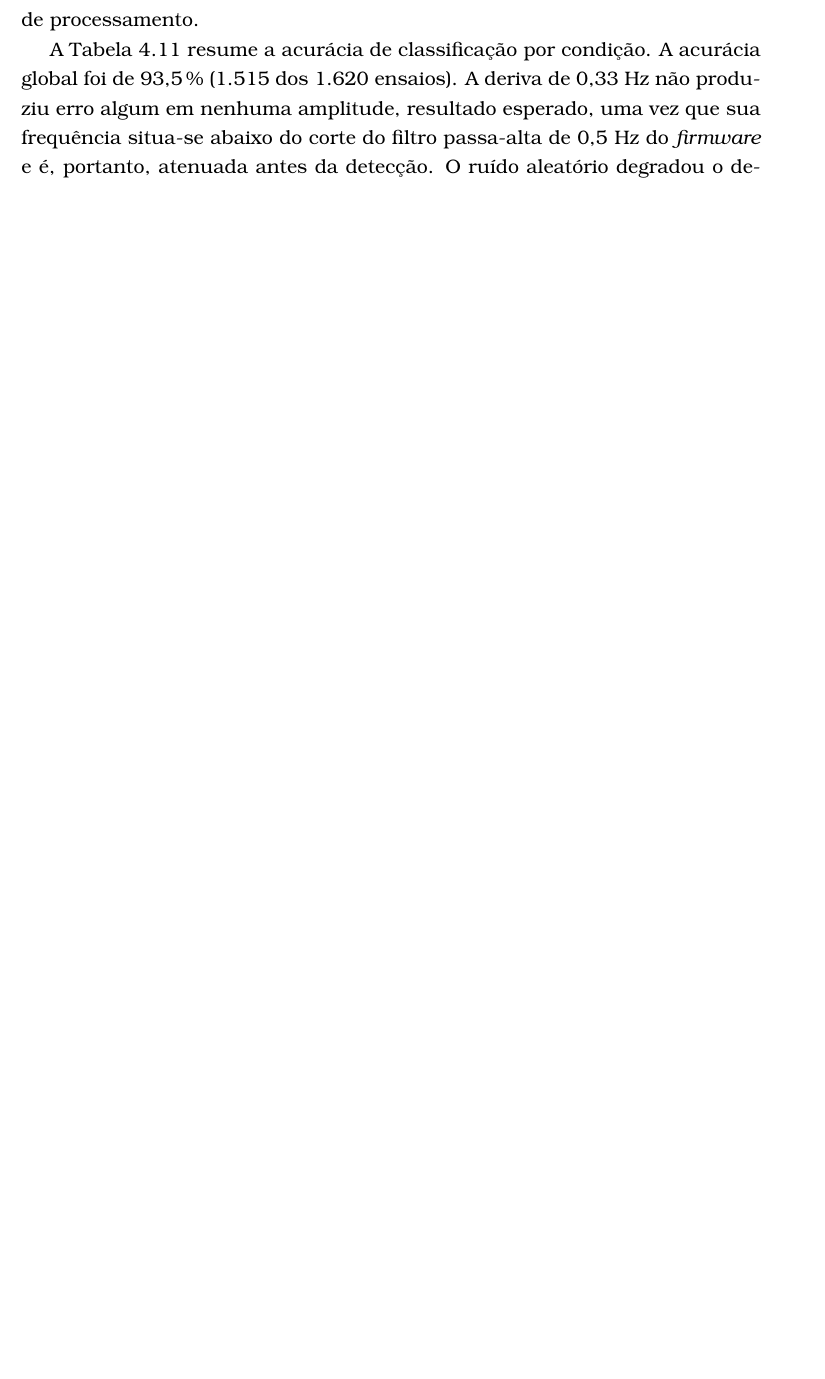
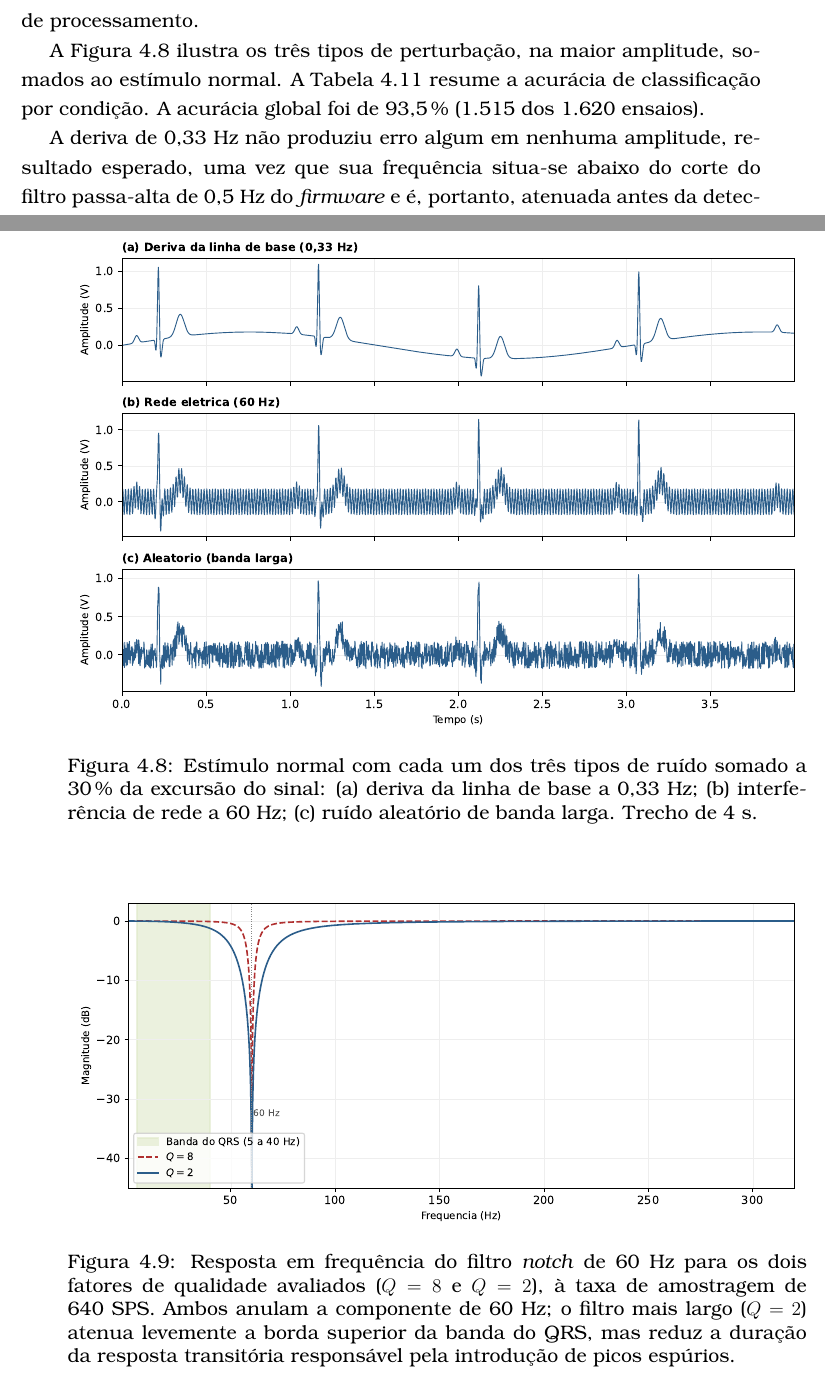
Before and after one commit to ezefferth/dissertacao-mestrado, a LaTeX thesis (tese.tex, which reads 4_resultados.tex): part of page 74 of 91 before the commit and two parts of pages 74 and 83 of 93 after it, the two joined at a grey line, cut so that both start at the same text, the shorter picture padded with empty space. Compiled offline with pdfLaTeX; a LaTeX package or settings file that is missing is left out.

Commit message:
Cap. 4: figuras do arco de ruido (tipos de ruido e resposta do notch)
Duas figuras geradas dos dados reais (plot_thesis_ruido.py, no repo do firmware):

- figura_ruido_tipos: o estimulo normal com os tres ruidos a 30% (deriva 0,33 Hz,
  rede 60 Hz, aleatorio), na sec:resRuido — formato da Fig. 11 de Moraes & Iaione.
- figura_notch_resposta: resposta em frequencia do notch Q=8 vs Q=2 a 640 SPS,
  com a banda do QRS destacada, na sec:resNotch.

Compila em 93 paginas.

Co-Authored-By: Claude Opus 4.8 (1M context) <noreply@anthropic.com>

```diff
--- a/4_resultados.tex
+++ b/4_resultados.tex
@@ -416,7 +416,14 @@ O bloqueio e a parada sinoatrial do segundo lote, contudo, não puderam ser apro
 
 As baterias anteriores empregaram estímulos livres de ruído, adequados para isolar o comportamento do detector frente ao ritmo, mas distantes das condições de aquisição em campo. Para caracterizar a robustez do sistema a interferências, conduziu-se uma bateria específica em que se somou ruído sintético aos estímulos das seis classes, reproduzindo o ensaio de \citeay{moraesFirmwareECG}. Foram consideradas três perturbações — uma senoide de 0,33~Hz, que simula a deriva da linha de base pela respiração; uma senoide de 60~Hz, que simula a interferência da rede elétrica; e um ruído aleatório de banda larga, que simula os artefatos de movimento e de atividade muscular —, cada uma somada em três amplitudes, correspondentes a 10, 20 e 30\,\% da excursão pico-a-vale do sinal limpo. A combinação das seis classes com os três tipos de ruído e as três amplitudes resultou em 54 condições distintas que, a 30 repetições cada, totalizaram 1.620 ensaios. Nenhum ensaio retornou erro de processamento.
 
-A Tabela~\ref{tab:ruidoAcuracia} resume a acurácia de classificação por condição. A acurácia global foi de 93,5\,\% (1.515 dos 1.620 ensaios). A deriva de 0,33~Hz não produziu erro algum em nenhuma amplitude, resultado esperado, uma vez que sua frequência situa-se abaixo do corte do filtro passa-alta de 0,5~Hz do \textit{firmware} e é, portanto, atenuada antes da detecção. O ruído aleatório degradou o desempenho apenas na maior amplitude, e ainda assim de forma parcial (92,2\,\% a 30\,\%): a única classe afetada foi a normal, na qual a perturbação de banda larga ocasionalmente introduz um pico espúrio que eleva a variabilidade R-R acima do limiar de arritmia — o mesmo mecanismo e a mesma condição em que \citeay{moraesFirmwareECG} registrou o único resultado inconsistente do algoritmo original.
+A Figura~\ref{fig:ruidoTipos} ilustra os três tipos de perturbação, na maior amplitude, somados ao estímulo normal. A Tabela~\ref{tab:ruidoAcuracia} resume a acurácia de classificação por condição. A acurácia global foi de 93,5\,\% (1.515 dos 1.620 ensaios).
+
+\begin{figure}[htb]
+\centering
+\includegraphics[width=\linewidth]{assets/figura_ruido_tipos.pdf}
+\caption{Estímulo normal com cada um dos três tipos de ruído somado a 30\,\% da excursão do sinal: (a) deriva da linha de base a 0,33~Hz; (b) interferência de rede a 60~Hz; (c) ruído aleatório de banda larga. Trecho de 4~s.}
+\label{fig:ruidoTipos}
+\end{figure} A deriva de 0,33~Hz não produziu erro algum em nenhuma amplitude, resultado esperado, uma vez que sua frequência situa-se abaixo do corte do filtro passa-alta de 0,5~Hz do \textit{firmware} e é, portanto, atenuada antes da detecção. O ruído aleatório degradou o desempenho apenas na maior amplitude, e ainda assim de forma parcial (92,2\,\% a 30\,\%): a única classe afetada foi a normal, na qual a perturbação de banda larga ocasionalmente introduz um pico espúrio que eleva a variabilidade R-R acima do limiar de arritmia — o mesmo mecanismo e a mesma condição em que \citeay{moraesFirmwareECG} registrou o único resultado inconsistente do algoritmo original.
 
 \begin{table}[htb]
 \centering
@@ -460,7 +467,14 @@ A falha sob 60~Hz motivou uma investigação de sua causa e uma tentativa de cor
 
 A causa é de outra ordem. O filtro passa-baixa de 40~Hz do \textit{firmware} é um filtro de primeira ordem; a 60~Hz — apenas 1,5 vez a frequência de corte — ele atenua somente cerca de 3 a 4~dB, deixando passar energia suficiente para, na amplitude de 30\,\%, corromper a detecção de picos. A isso soma-se a natureza do ensaio: a bancada injeta a interferência de forma \emph{diferencial}, somada ao sinal de \acs{ECG}, ao passo que a interferência de rede em uso real manifesta-se predominantemente em \emph{modo comum}, rejeitada na origem pelo \acs{CMRR} do ADS1293 e pelo eletrodo de perna direita (\textit{Right-Leg Drive}, Seção~\ref{sec:resSinal}). O ensaio submete, portanto, o sistema a uma condição mais severa do que a de operação, na qual a principal defesa contra a rede é contornada.
 
-Avaliou-se, ainda assim, o acréscimo de um filtro rejeita-faixa (\textit{notch}) de 60~Hz à cadeia digital, anterior ao passa-baixa. O filtro foi projetado como uma seção biquadrática de segunda ordem, com atenuação superior a 200~dB na frequência central e resposta essencialmente plana na banda do complexo QRS. Dois fatores de qualidade foram testados. Com um filtro estreito ($Q=8$), a resposta transitória do \textit{notch} estende-se por cerca de 130~ms e, na presença do ruído residual de 60~Hz, injeta em torno de dois picos espúrios por segmento, o que introduziu falhas nas classes normal e bradicardia mesmo na amplitude de 20\,\%, que antes eram classificadas corretamente. Um filtro mais largo ($Q=2$), cuja resposta transitória dura cerca de 33~ms, atenuou esse efeito e recuperou a classe normal sob 20\,\% de ruído, mas não eliminou os picos espúrios na bradicardia.
+Avaliou-se, ainda assim, o acréscimo de um filtro rejeita-faixa (\textit{notch}) de 60~Hz à cadeia digital, anterior ao passa-baixa. O filtro foi projetado como uma seção biquadrática de segunda ordem, com atenuação superior a 200~dB na frequência central e resposta essencialmente plana na banda do complexo QRS (Figura~\ref{fig:notchResposta}). Dois fatores de qualidade foram testados.
+
+\begin{figure}[htb]
+\centering
+\includegraphics[width=\linewidth]{assets/figura_notch_resposta.pdf}
+\caption{Resposta em frequência do filtro \textit{notch} de 60~Hz para os dois fatores de qualidade avaliados ($Q=8$ e $Q=2$), à taxa de amostragem de 640~SPS. Ambos anulam a componente de 60~Hz; o filtro mais largo ($Q=2$) atenua levemente a borda superior da banda do QRS, mas reduz a duração da resposta transitória responsável pela introdução de picos espúrios.}
+\label{fig:notchResposta}
+\end{figure} Com um filtro estreito ($Q=8$), a resposta transitória do \textit{notch} estende-se por cerca de 130~ms e, na presença do ruído residual de 60~Hz, injeta em torno de dois picos espúrios por segmento, o que introduziu falhas nas classes normal e bradicardia mesmo na amplitude de 20\,\%, que antes eram classificadas corretamente. Um filtro mais largo ($Q=2$), cuja resposta transitória dura cerca de 33~ms, atenuou esse efeito e recuperou a classe normal sob 20\,\% de ruído, mas não eliminou os picos espúrios na bradicardia.
 
 A Tabela~\ref{tab:notchAB} sintetiza o balanço, nas condições em que ele se manifesta. O \textit{notch} recupera as classes que colapsavam por completo sob 60~Hz a 30\,\% — taquicardia e arritmia sinusal, que voltam a ser reconhecidas —, mas, em contrapartida, passa a comprometer a bradicardia, cujo ritmo lento a situa junto ao limiar de decisão: os dois picos espúrios introduzidos pelo filtro elevam a frequência estimada para além do limiar de bradicardia e acendem, simultaneamente, o critério de arritmia. O número total de condições em falha não diminui; o filtro apenas redistribui quais classes falham. Não se identificou, portanto, um ganho líquido que justificasse sua adoção, e a cadeia de filtragem original foi mantida.
 
```
Also changed, not shown: assets/figura_notch_resposta.pdf (added), assets/figura_notch_resposta.png (added), assets/figura_ruido_tipos.pdf (added), assets/figura_ruido_tipos.png (added).
